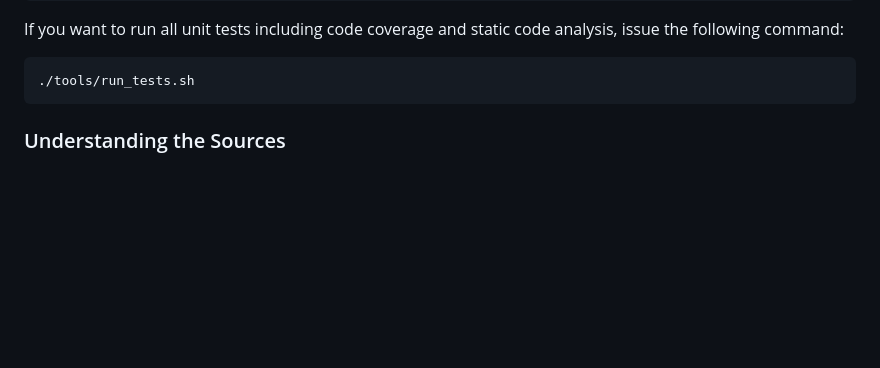
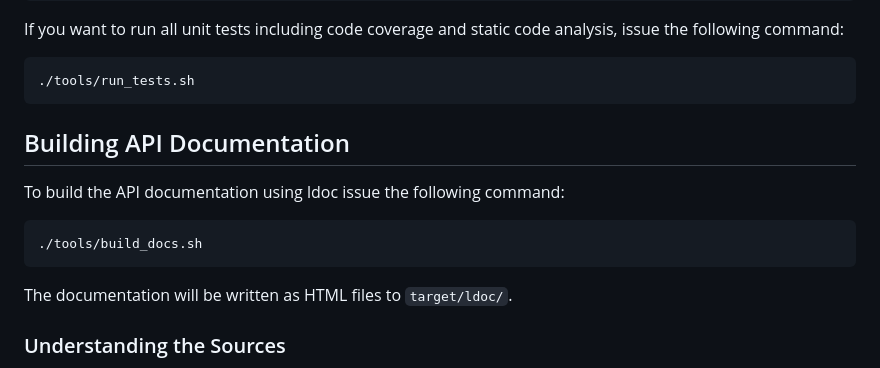
Before and after one commit to exasol/virtual-schema-common-lua, a Markdown page: doc/developer_guide/developer_guide.md, the part around the change. Rendered like a GitHub page; blank space fills up the shorter version.

Commit message:
Document how to build documentation

````diff
--- a/doc/developer_guide/developer_guide.md
+++ b/doc/developer_guide/developer_guide.md
@@ -65,6 +65,16 @@ If you want to run all unit tests including code coverage and static code analys
 ```bash
 ./tools/run_tests.sh
 ```
+
+## Building API Documentation
+
+To build the API documentation using ldoc issue the following command:
+
+```bash
+./tools/build_docs.sh
+```
+
+The documentation will be written as HTML files to `target/ldoc/`.
 
 ### Understanding the Sources
 
````
